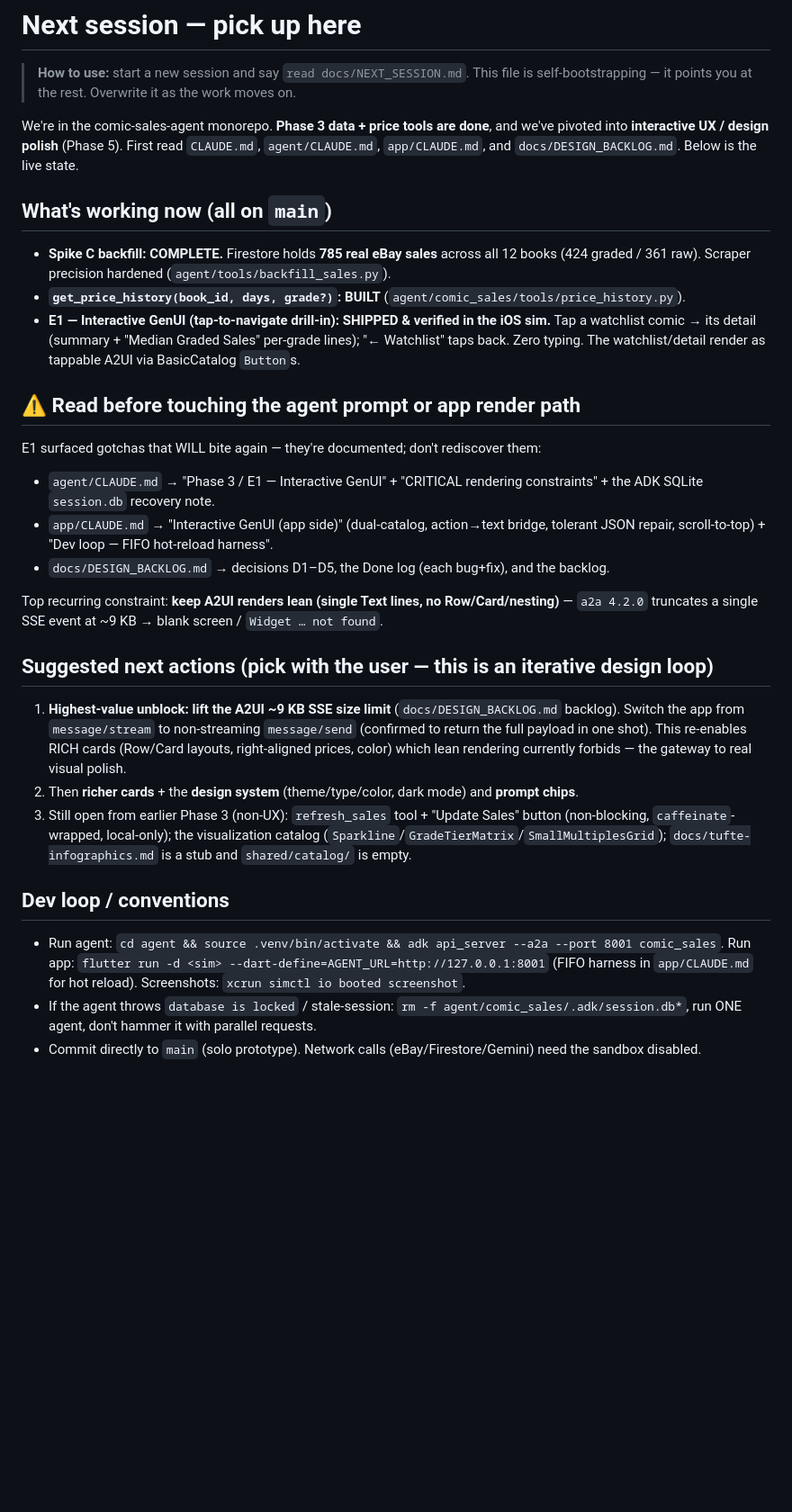
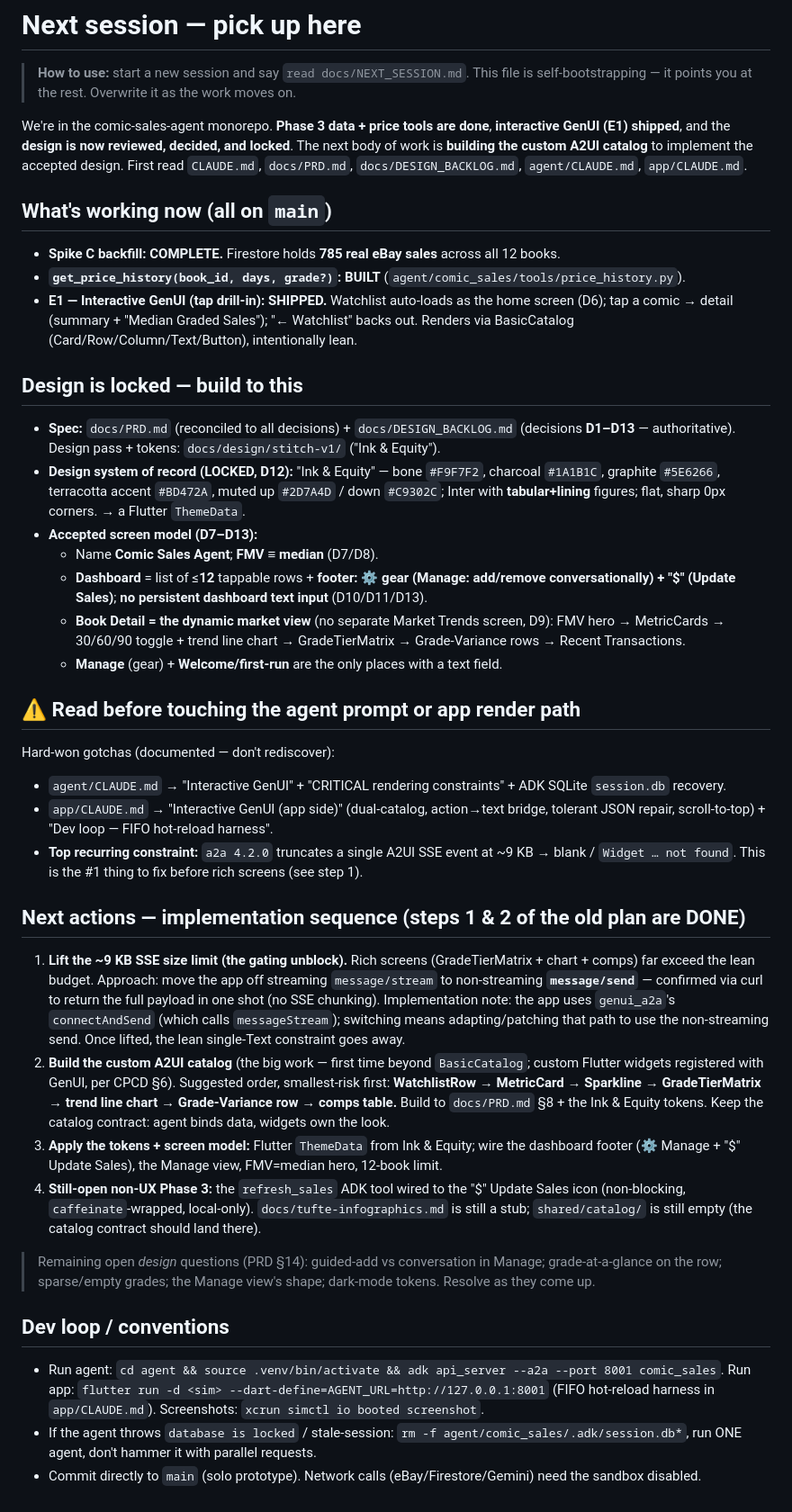
Before and after one commit to JeffSmall/comic-sales-agent, a Markdown page: docs/NEXT_SESSION.md, the part around the change. Shown at 90% size. Rendered like a GitHub page; blank space fills up the shorter version.

Commit message:
docs: refresh NEXT_SESSION — design locked, implementation sequence is next
The handoff predated the design review. Update it: design reviewed & locked
(Ink & Equity, D12) with decisions D1–D13 and PRD reconciled; old plan steps 1
(lock tokens) and 2 (decide the 5 items) are DONE. The accurate next work is the
implementation sequence: (1) lift the ~9KB SSE limit via non-streaming
message/send, (2) build the custom A2UI catalog (WatchlistRow → MetricCard →
Sparkline → GradeTierMatrix → chart → Grade-Variance → comps), (3) apply tokens +
the footer/Manage/FMV/12-limit screen model. Point at PRD.md + DESIGN_BACKLOG as
the spec.

Co-Authored-By: Claude Opus 4.8 <noreply@anthropic.com>

```diff
--- a/docs/NEXT_SESSION.md
+++ b/docs/NEXT_SESSION.md
@@ -3,48 +3,72 @@
 > **How to use:** start a new session and say `read docs/NEXT_SESSION.md`. This file is
 > self-bootstrapping — it points you at the rest. Overwrite it as the work moves on.
 
-We're in the comic-sales-agent monorepo. **Phase 3 data + price tools are done**, and we've
-pivoted into **interactive UX / design polish** (Phase 5). First read `CLAUDE.md`,
-`agent/CLAUDE.md`, `app/CLAUDE.md`, and `docs/DESIGN_BACKLOG.md`. Below is the live state.
+We're in the comic-sales-agent monorepo. **Phase 3 data + price tools are done**, **interactive
+GenUI (E1) shipped**, and the **design is now reviewed, decided, and locked**. The next body of work
+is **building the custom A2UI catalog** to implement the accepted design. First read `CLAUDE.md`,
+`docs/PRD.md`, `docs/DESIGN_BACKLOG.md`, `agent/CLAUDE.md`, `app/CLAUDE.md`.
 
 ## What's working now (all on `main`)
 
-- **Spike C backfill: COMPLETE.** Firestore holds **785 real eBay sales** across all 12 books
-  (424 graded / 361 raw). Scraper precision hardened (`agent/tools/backfill_sales.py`).
+- **Spike C backfill: COMPLETE.** Firestore holds **785 real eBay sales** across all 12 books.
 - **`get_price_history(book_id, days, grade?)`: BUILT** (`agent/comic_sales/tools/price_history.py`).
-- **E1 — Interactive GenUI (tap-to-navigate drill-in): SHIPPED & verified in the iOS sim.** Tap a
-  watchlist comic → its detail (summary + "Median Graded Sales" per-grade lines); "← Watchlist"
-  taps back. Zero typing. The watchlist/detail render as tappable A2UI via BasicCatalog `Button`s.
+- **E1 — Interactive GenUI (tap drill-in): SHIPPED.** Watchlist auto-loads as the home screen (D6);
+  tap a comic → detail (summary + "Median Graded Sales"); "← Watchlist" backs out. Renders via
+  BasicCatalog (Card/Row/Column/Text/Button), intentionally lean.
+
+## Design is locked — build to this
+
+- **Spec:** `docs/PRD.md` (reconciled to all decisions) + `docs/DESIGN_BACKLOG.md` (decisions
+  **D1–D13** — authoritative). Design pass + tokens: `docs/design/stitch-v1/` ("Ink & Equity").
+- **Design system of record (LOCKED, D12):** "Ink & Equity" — bone `#F9F7F2`, charcoal `#1A1B1C`,
+  graphite `#5E6266`, terracotta accent `#BD472A`, muted up `#2D7A4D` / down `#C9302C`; Inter with
+  **tabular+lining** figures; flat, sharp 0px corners. → a Flutter `ThemeData`.
+- **Accepted screen model (D7–D13):**
+  - Name **Comic Sales Agent**; **FMV ≡ median** (D7/D8).
+  - **Dashboard** = list of ≤**12** tappable rows + **footer: ⚙ gear (Manage: add/remove
+    conversationally) + "$" (Update Sales)**; **no persistent dashboard text input** (D10/D11/D13).
+  - **Book Detail = the dynamic market view** (no separate Market Trends screen, D9): FMV hero →
+    MetricCards → 30/60/90 toggle + trend line chart → GradeTierMatrix → Grade-Variance rows →
+    Recent Transactions.
+  - **Manage** (gear) + **Welcome/first-run** are the only places with a text field.
 
 ## ⚠️ Read before touching the agent prompt or app render path
 
-E1 surfaced gotchas that WILL bite again — they're documented; don't rediscover them:
-- `agent/CLAUDE.md` → "Phase 3 / E1 — Interactive GenUI" + "CRITICAL rendering constraints" +
-  the ADK SQLite `session.db` recovery note.
-- `app/CLAUDE.md` → "Interactive GenUI (app side)" (dual-catalog, action→text bridge, tolerant
-  JSON repair, scroll-to-top) + "Dev loop — FIFO hot-reload harness".
-- `docs/DESIGN_BACKLOG.md` → decisions D1–D5, the Done log (each bug+fix), and the backlog.
+Hard-won gotchas (documented — don't rediscover):
+- `agent/CLAUDE.md` → "Interactive GenUI" + "CRITICAL rendering constraints" + ADK SQLite
+  `session.db` recovery.
+- `app/CLAUDE.md` → "Interactive GenUI (app side)" (dual-catalog, action→text bridge, tolerant JSON
+  repair, scroll-to-top) + "Dev loop — FIFO hot-reload harness".
+- **Top recurring constraint:** `a2a 4.2.0` truncates a single A2UI SSE event at ~9 KB → blank /
+  `Widget … not found`. This is the #1 thing to fix before rich screens (see step 1).
 
-Top recurring constraint: **keep A2UI renders lean (single Text lines, no Row/Card/nesting)** —
-`a2a 4.2.0` truncates a single SSE event at ~9 KB → blank screen / `Widget … not found`.
+## Next actions — implementation sequence (steps 1 & 2 of the old plan are DONE)
 
-## Suggested next actions (pick with the user — this is an iterative design loop)
+1. **Lift the ~9 KB SSE size limit (the gating unblock).** Rich screens (GradeTierMatrix + chart +
+   comps) far exceed the lean budget. Approach: move the app off streaming `message/stream` to
+   non-streaming **`message/send`** — confirmed via curl to return the full payload in one shot (no
+   SSE chunking). Implementation note: the app uses `genui_a2a`'s `connectAndSend` (which calls
+   `messageStream`); switching means adapting/patching that path to use the non-streaming send. Once
+   lifted, the lean single-Text constraint goes away.
+2. **Build the custom A2UI catalog** (the big work — first time beyond `BasicCatalog`; custom Flutter
+   widgets registered with GenUI, per CPCD §6). Suggested order, smallest-risk first:
+   **WatchlistRow → MetricCard → Sparkline → GradeTierMatrix → trend line chart → Grade-Variance row
+   → comps table.** Build to `docs/PRD.md` §8 + the Ink & Equity tokens. Keep the catalog contract:
+   agent binds data, widgets own the look.
+3. **Apply the tokens + screen model:** Flutter `ThemeData` from Ink & Equity; wire the dashboard
+   footer (⚙ Manage + "$" Update Sales), the Manage view, FMV=median hero, 12-book limit.
+4. **Still-open non-UX Phase 3:** the `refresh_sales` ADK tool wired to the "$" Update Sales icon
+   (non-blocking, `caffeinate`-wrapped, local-only). `docs/tufte-infographics.md` is still a stub;
+   `shared/catalog/` is still empty (the catalog contract should land there).
 
-1. **Highest-value unblock: lift the A2UI ~9 KB SSE size limit** (`docs/DESIGN_BACKLOG.md` backlog).
-   Switch the app from `message/stream` to non-streaming `message/send` (confirmed to return the
-   full payload in one shot). This re-enables RICH cards (Row/Card layouts, right-aligned prices,
-   color) which lean rendering currently forbids — the gateway to real visual polish.
-2. Then **richer cards** + the **design system** (theme/type/color, dark mode) and **prompt chips**.
-3. Still open from earlier Phase 3 (non-UX): `refresh_sales` tool + "Update Sales" button
-   (non-blocking, `caffeinate`-wrapped, local-only); the visualization catalog
-   (`Sparkline`/`GradeTierMatrix`/`SmallMultiplesGrid`); `docs/tufte-infographics.md` is a stub and
-   `shared/catalog/` is empty.
+> Remaining open *design* questions (PRD §14): guided-add vs conversation in Manage; grade-at-a-glance
+> on the row; sparse/empty grades; the Manage view's shape; dark-mode tokens. Resolve as they come up.
 
 ## Dev loop / conventions
 
 - Run agent: `cd agent && source .venv/bin/activate && adk api_server --a2a --port 8001 comic_sales`.
-  Run app: `flutter run -d <sim> --dart-define=AGENT_URL=http://127.0.0.1:8001` (FIFO harness in
-  `app/CLAUDE.md` for hot reload). Screenshots: `xcrun simctl io booted screenshot`.
+  Run app: `flutter run -d <sim> --dart-define=AGENT_URL=http://127.0.0.1:8001` (FIFO hot-reload
+  harness in `app/CLAUDE.md`). Screenshots: `xcrun simctl io booted screenshot`.
 - If the agent throws `database is locked` / stale-session: `rm -f agent/comic_sales/.adk/session.db*`,
   run ONE agent, don't hammer it with parallel requests.
 - Commit directly to `main` (solo prototype). Network calls (eBay/Firestore/Gemini) need the
```
